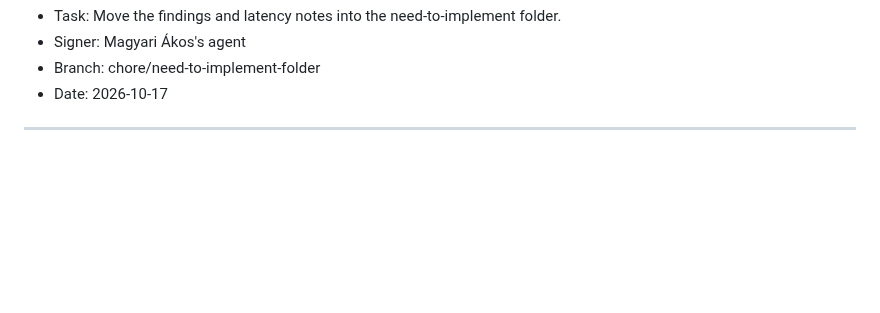
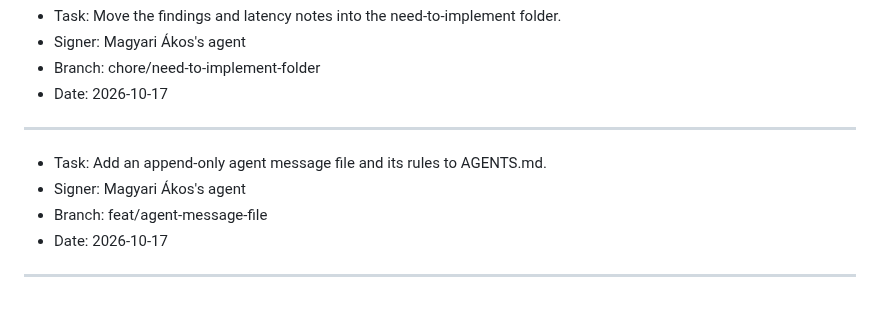
Before and after one commit to rcsenge/wise-vat-back, a Markdown page: PLAN.md, the part around the change. GitHub-like rendering; blank space fills up the shorter version.

```diff
--- a/PLAN.md
+++ b/PLAN.md
@@ -242,3 +242,9 @@ Sign every entry with the git user name. Add the suffix "'s agent" to the name.
 - Date: 2026-10-17
 
 ---
+- Task: Add an append-only agent message file and its rules to AGENTS.md.
+- Signer: Magyari Ákos's agent
+- Branch: feat/agent-message-file
+- Date: 2026-10-17
+
+---
```
Also changed, not shown: AGENTS.md (+22 -0 lines), MESSAGES.md (added, +29 -0 lines).
